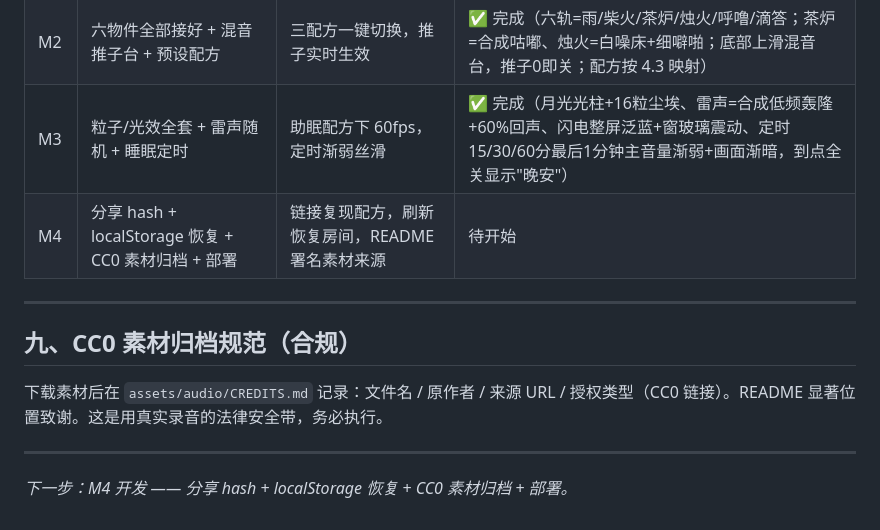
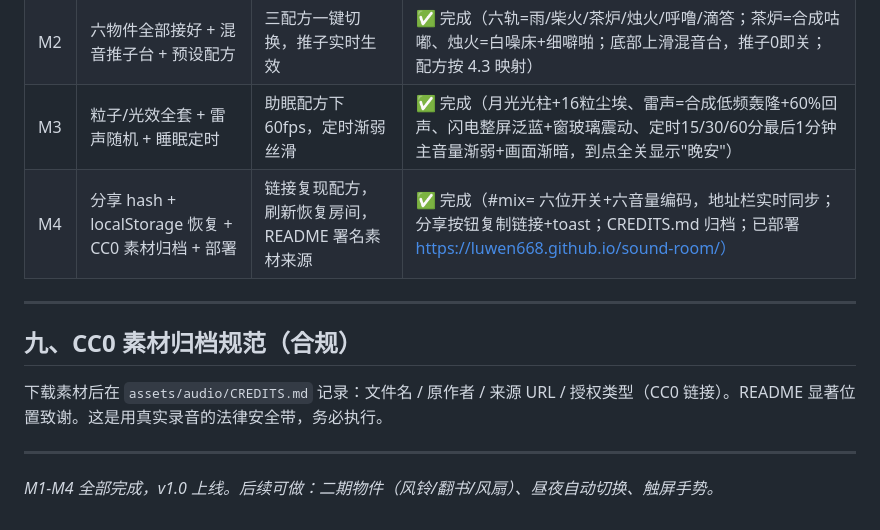
Before and after one commit to luwen668/sound-room, a Markdown page: design-doc.md, the part around the change. Drawn GitHub-style.

Commit message:
docs: M4 完成标记，v1.0 上线
Co-Authored-By: Claude Fable 5 <noreply@anthropic.com>

```diff
--- a/design-doc.md
+++ b/design-doc.md
@@ -236,7 +236,7 @@ engine.analyser → 供收音机指针动画读取
 | M1 | 房间壳 + 昼夜调色 + 雨声全链路（点击窗户→雨下来） | 深夜打开页面，开窗听雨，关闭淡出，无爆音 | ✅ 完成（设定调整为「古堡图书馆」：Kenney 素材拼场景，壁炉/猫/落地钟自绘，音频 CC0  rain + fire + 合成 purr/tick） |
 | M2 | 六物件全部接好 + 混音推子台 + 预设配方 | 三配方一键切换，推子实时生效 | ✅ 完成（六轨=雨/柴火/茶炉/烛火/呼噜/滴答；茶炉=合成咕嘟、烛火=白噪床+细噼啪；底部上滑混音台，推子0即关；配方按 4.3 映射） |
 | M3 | 粒子/光效全套 + 雷声随机 + 睡眠定时 | 助眠配方下 60fps，定时渐弱丝滑 | ✅ 完成（月光光柱+16粒尘埃、雷声=合成低频轰隆+60%回声、闪电整屏泛蓝+窗玻璃震动、定时15/30/60分最后1分钟主音量渐弱+画面渐暗，到点全关显示"晚安"） |
-| M4 | 分享 hash + localStorage 恢复 + CC0 素材归档 + 部署 | 链接复现配方，刷新恢复房间，README 署名素材来源 | 待开始 |
+| M4 | 分享 hash + localStorage 恢复 + CC0 素材归档 + 部署 | 链接复现配方，刷新恢复房间，README 署名素材来源 | ✅ 完成（#mix= 六位开关+六音量编码，地址栏实时同步；分享按钮复制链接+toast；CREDITS.md 归档；已部署 https://luwen668.github.io/sound-room/） |
 
 ---
 
@@ -246,4 +246,4 @@ engine.analyser → 供收音机指针动画读取
 
 ---
 
-*下一步：M4 开发 —— 分享 hash + localStorage 恢复 + CC0 素材归档 + 部署。*
+*M1-M4 全部完成，v1.0 上线。后续可做：二期物件（风铃/翻书/风扇）、昼夜自动切换、触屏手势。*
```
